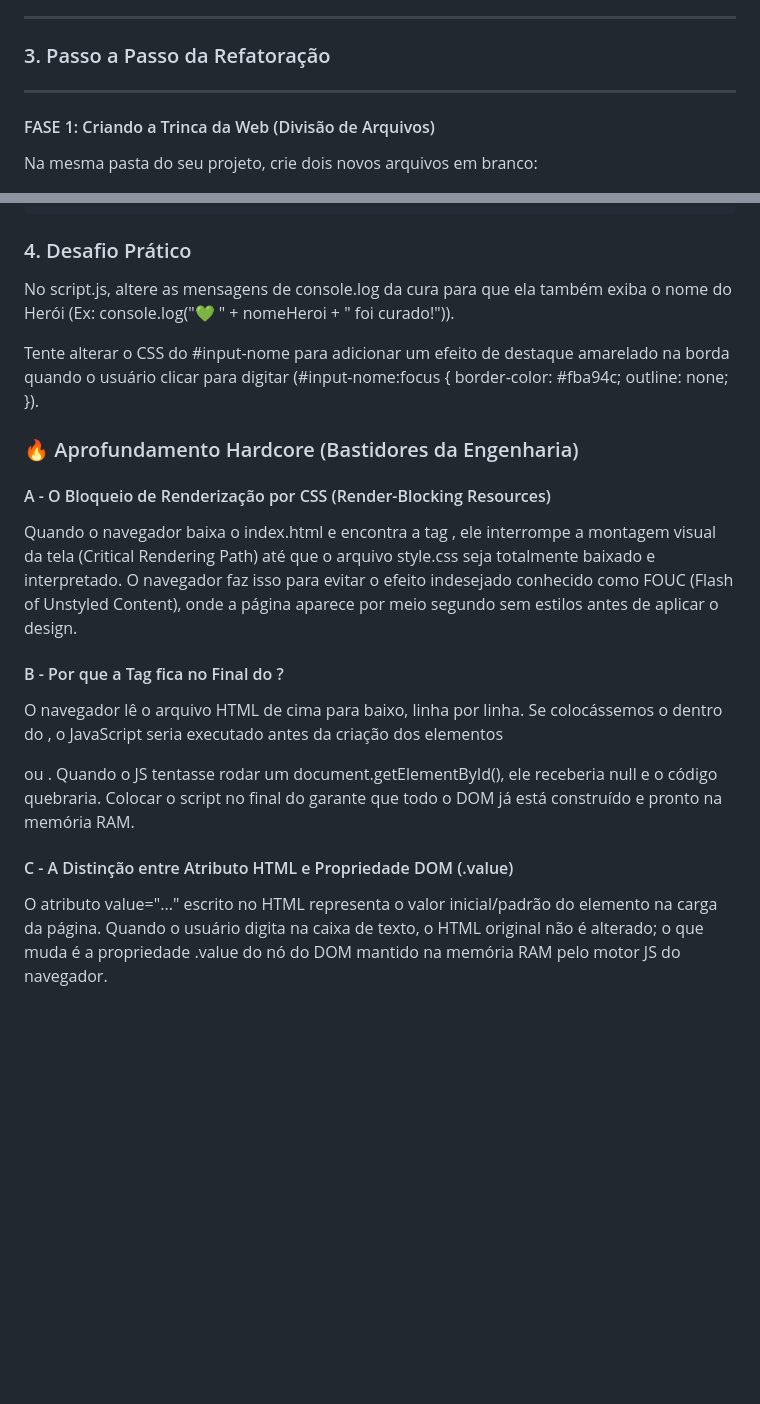
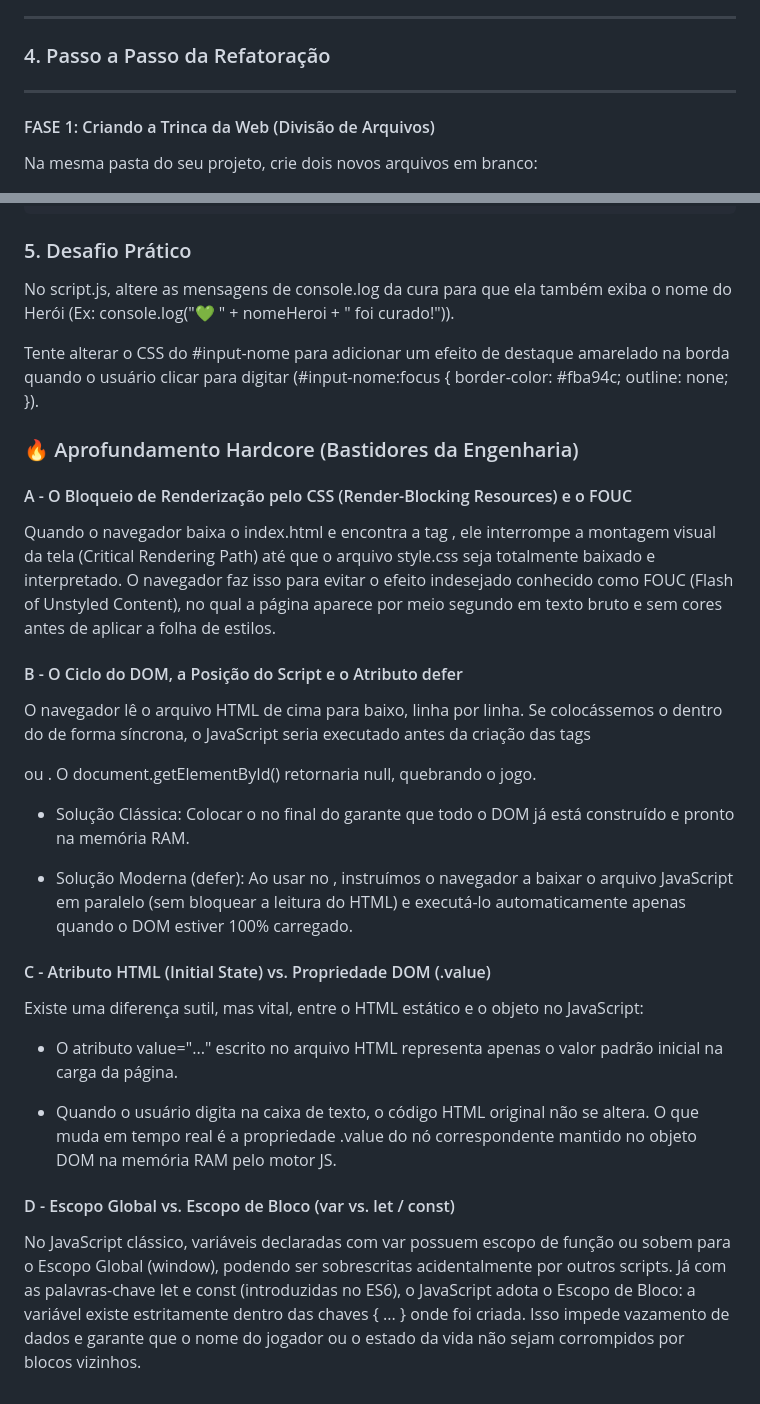
Before and after one commit to eduberbet/codeBase-Frontend, a Markdown page: aula-004/aula-004.md, 2 parts joined by grey strips. Drawn GitHub-style; blank space fills up the shorter version.

Commit message:
Update aula-004.md
melhoria pedagógica

````diff
--- a/aula-004/aula-004.md
+++ b/aula-004/aula-004.md
@@ -38,7 +65,7 @@ Hoje, vamos resolver isso como programadores de verdade:
 
 ---
 
-### 3. Passo a Passo da Refatoração
+### 4. Passo a Passo da Refatoração
 
 ---
 
@@ -189,18 +216,29 @@ JavaScript
           alert("☠️ Game Over! " + nomeHeroi + " morreu e não pode mais pular nem se curar.");
         }
 ```
-### 4. Desafio Prático
+### 5. Desafio Prático
 No script.js, altere as mensagens de console.log da cura para que ela também exiba o nome do Herói (Ex: console.log("💚 " + nomeHeroi + " foi curado!")).
 
 Tente alterar o CSS do #input-nome para adicionar um efeito de destaque amarelado na borda quando o usuário clicar para digitar (#input-nome:focus { border-color: #fba94c; outline: none; }).
 
 ### 🔥 Aprofundamento Hardcore (Bastidores da Engenharia)
 
-#### A - O Bloqueio de Renderização por CSS (Render-Blocking Resources)
-Quando o navegador baixa o index.html e encontra a tag <link rel="stylesheet">, ele interrompe a montagem visual da tela (Critical Rendering Path) até que o arquivo style.css seja totalmente baixado e interpretado. O navegador faz isso para evitar o efeito indesejado conhecido como FOUC (Flash of Unstyled Content), onde a página aparece por meio segundo sem estilos antes de aplicar o design.
+#### A - O Bloqueio de Renderização pelo CSS (Render-Blocking Resources) e o FOUC
+Quando o navegador baixa o index.html e encontra a tag <link rel="stylesheet">, ele interrompe a montagem visual da tela (Critical Rendering Path) até que o arquivo style.css seja totalmente baixado e interpretado. O navegador faz isso para evitar o efeito indesejado conhecido como FOUC (Flash of Unstyled Content), no qual a página aparece por meio segundo em texto bruto e sem cores antes de aplicar a folha de estilos.
 
-#### B - Por que a Tag <script> fica no Final do <body>?
-O navegador lê o arquivo HTML de cima para baixo, linha por linha. Se colocássemos o <script src="script.js"> dentro do <head>, o JavaScript seria executado antes da criação dos elementos <div id="heroi"> ou <input id="input-nome">. Quando o JS tentasse rodar um document.getElementById(), ele receberia null e o código quebraria. Colocar o script no final do <body> garante que todo o DOM já está construído e pronto na memória RAM.
+#### B - O Ciclo do DOM, a Posição do Script e o Atributo defer
+O navegador lê o arquivo HTML de cima para baixo, linha por linha. Se colocássemos o <script src="script.js"> dentro do <head> de forma síncrona, o JavaScript seria executado antes da criação das tags <div id="heroi"> ou <input id="input-nome">. O document.getElementById() retornaria null, quebrando o jogo.
 
-#### C - A Distinção entre Atributo HTML e Propriedade DOM (.value)
-O atributo value="..." escrito no HTML representa o valor inicial/padrão do elemento na carga da página. Quando o usuário digita na caixa de texto, o HTML original não é alterado; o que muda é a propriedade .value do nó do DOM mantido na memória RAM pelo motor JS do navegador.
+- Solução Clássica: Colocar o <script> no final do <body> garante que todo o DOM já está construído e pronto na memória RAM.
+
+- Solução Moderna (defer): Ao usar <script src="script.js" defer> no <head>, instruímos o navegador a baixar o arquivo JavaScript em paralelo (sem bloquear a leitura do HTML) e executá-lo automaticamente apenas quando o DOM estiver 100% carregado.
+
+#### C - Atributo HTML (Initial State) vs. Propriedade DOM (.value)
+Existe uma diferença sutil, mas vital, entre o HTML estático e o objeto no JavaScript:
+
+- O atributo value="..." escrito no arquivo HTML representa apenas o valor padrão inicial na carga da página.
+
+- Quando o usuário digita na caixa de texto, o código HTML original não se altera. O que muda em tempo real é a propriedade .value do nó correspondente mantido no objeto DOM na memória RAM pelo motor JS.
+
+#### D - Escopo Global vs. Escopo de Bloco (var vs. let / const)
+No JavaScript clássico, variáveis declaradas com var possuem escopo de função ou sobem para o Escopo Global (window), podendo ser sobrescritas acidentalmente por outros scripts. Já com as palavras-chave let e const (introduzidas no ES6), o JavaScript adota o Escopo de Bloco: a variável existe estritamente dentro das chaves { ... } onde foi criada. Isso impede vazamento de dados e garante que o nome do jogador ou o estado da vida não sejam corrompidos por blocos vizinhos.
````
Also changed, not shown: other parts of aula-004/aula-004.md (+28 -1 lines).
